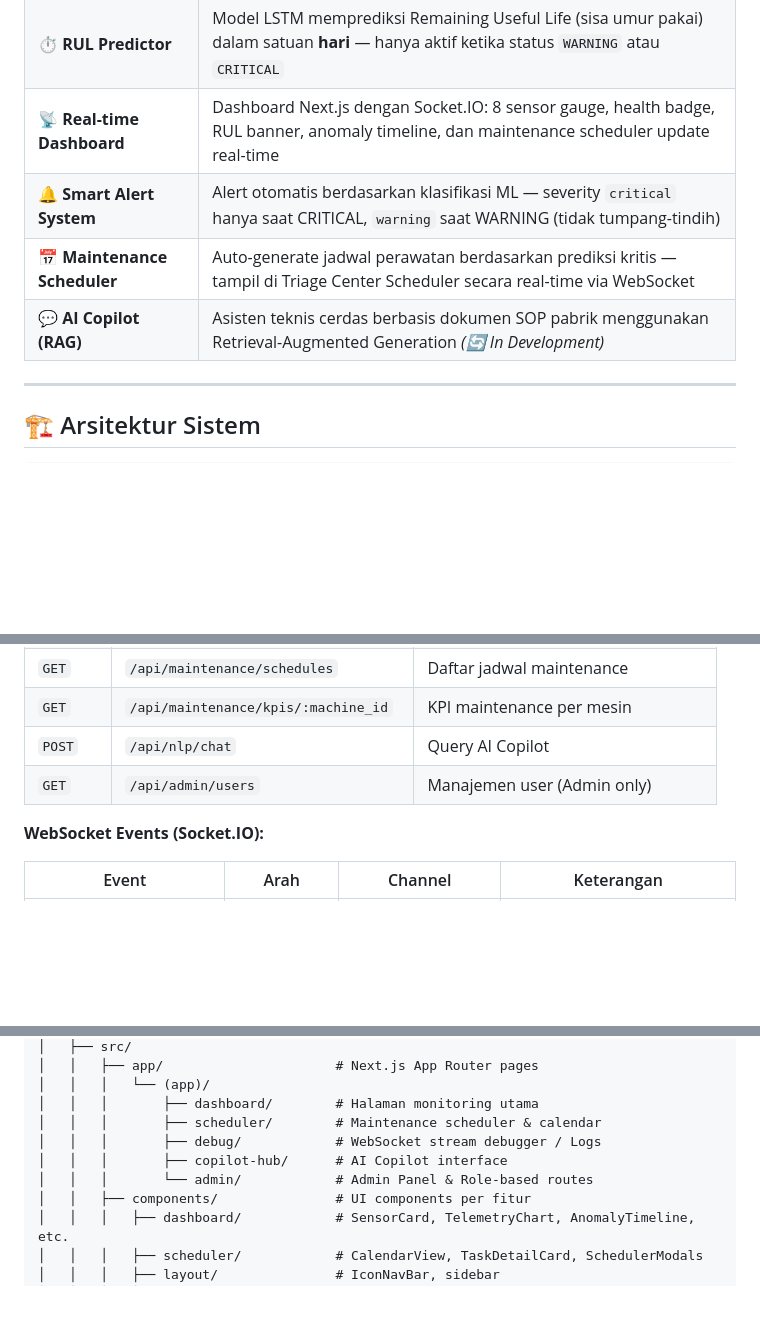
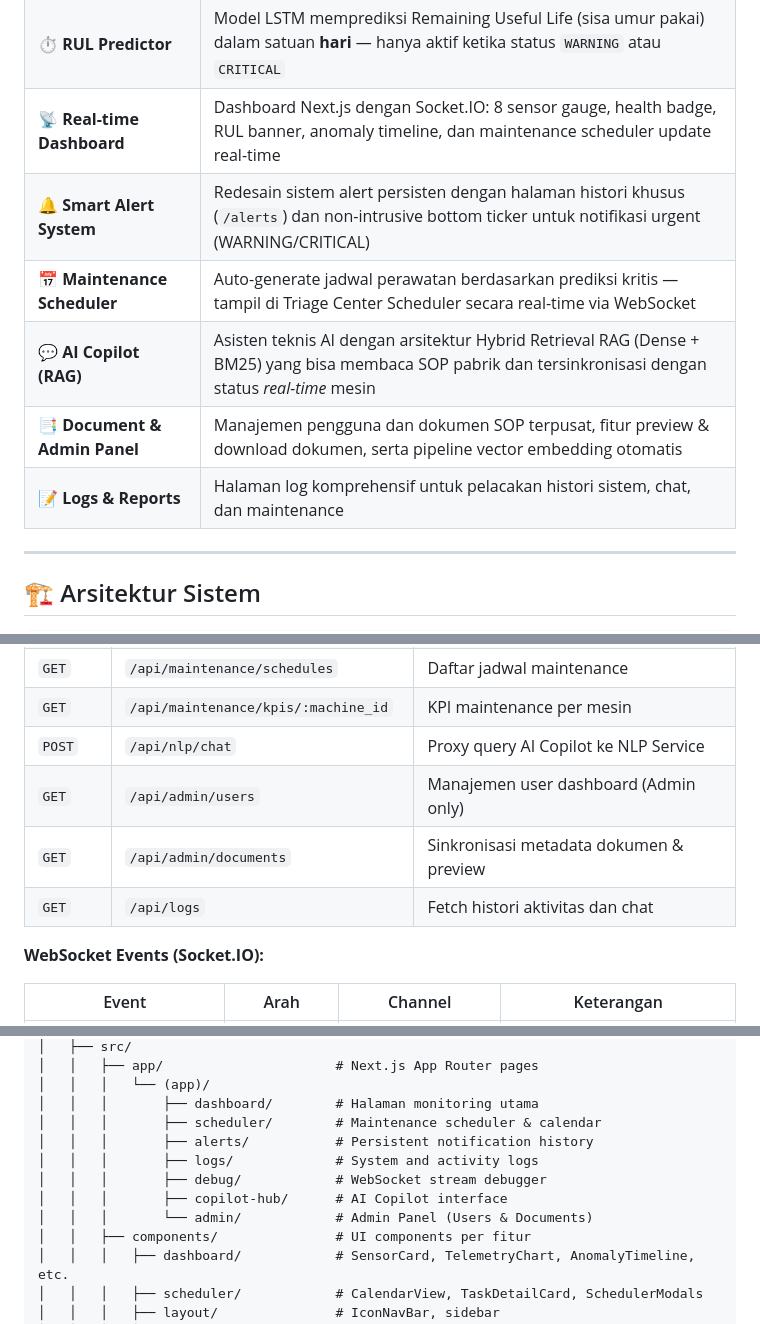
Before and after one commit to ZeroZennn/predictive-maintenance-monorepo, a Markdown page: README.md, 3 parts joined by grey strips. GitHub-like rendering; blank space fills up the shorter version.

```diff
--- a/README.md
+++ b/README.md
@@ -53,9 +53,11 @@ PRIME hadir sebagai jawaban atas gap tersebut. Dibangun di atas arsitektur monor
 | 🤖 **Health Status Classifier** | Model XGBoost mengklasifikasikan status mesin menjadi `HEALTHY`, `WARNING`, atau `CRITICAL` dari data sensor real-time (threshold optimal 0.60) |
 | ⏱️ **RUL Predictor** | Model LSTM memprediksi Remaining Useful Life (sisa umur pakai) dalam satuan **hari** — hanya aktif ketika status `WARNING` atau `CRITICAL` |
 | 📡 **Real-time Dashboard** | Dashboard Next.js dengan Socket.IO: 8 sensor gauge, health badge, RUL banner, anomaly timeline, dan maintenance scheduler update real-time |
-| 🔔 **Smart Alert System** | Alert otomatis berdasarkan klasifikasi ML — severity `critical` hanya saat CRITICAL, `warning` saat WARNING (tidak tumpang-tindih) |
+| 🔔 **Smart Alert System** | Redesain sistem alert persisten dengan halaman histori khusus (`/alerts`) dan non-intrusive bottom ticker untuk notifikasi urgent (WARNING/CRITICAL) |
 | 📅 **Maintenance Scheduler** | Auto-generate jadwal perawatan berdasarkan prediksi kritis — tampil di Triage Center Scheduler secara real-time via WebSocket |
-| 💬 **AI Copilot (RAG)** | Asisten teknis cerdas berbasis dokumen SOP pabrik menggunakan Retrieval-Augmented Generation *(🔄 In Development)* |
+| 💬 **AI Copilot (RAG)** | Asisten teknis AI dengan arsitektur Hybrid Retrieval RAG (Dense + BM25) yang bisa membaca SOP pabrik dan tersinkronisasi dengan status *real-time* mesin |
+| 📑 **Document & Admin Panel** | Manajemen pengguna dan dokumen SOP terpusat, fitur preview & download dokumen, serta pipeline vector embedding otomatis |
+| 📝 **Logs & Reports** | Halaman log komprehensif untuk pelacakan histori sistem, chat, dan maintenance |
 
 ---
 
@@ -168,8 +170,10 @@ Status: ✅ **Active — Fase 7/9**
 | `GET` | `/api/telemetry/anomaly/:machine_id` | Anomaly timeline dari DB |
 | `GET` | `/api/maintenance/schedules` | Daftar jadwal maintenance |
 | `GET` | `/api/maintenance/kpis/:machine_id` | KPI maintenance per mesin |
-| `POST` | `/api/nlp/chat` | Query AI Copilot |
-| `GET` | `/api/admin/users` | Manajemen user (Admin only) |
+| `POST` | `/api/nlp/chat` | Proxy query AI Copilot ke NLP Service |
+| `GET` | `/api/admin/users` | Manajemen user dashboard (Admin only) |
+| `GET` | `/api/admin/documents` | Sinkronisasi metadata dokumen & preview |
+| `GET` | `/api/logs` | Fetch histori aktivitas dan chat |
 
 **WebSocket Events (Socket.IO):**
 
@@ -254,9 +275,11 @@ predictive-maintenance-monorepo/
 │   │   │   └── (app)/
 │   │   │       ├── dashboard/        # Halaman monitoring utama
 │   │   │       ├── scheduler/        # Maintenance scheduler & calendar
-│   │   │       ├── debug/            # WebSocket stream debugger / Logs
+│   │   │       ├── alerts/           # Persistent notification history
+│   │   │       ├── logs/             # System and activity logs
+│   │   │       ├── debug/            # WebSocket stream debugger
 │   │   │       ├── copilot-hub/      # AI Copilot interface
-│   │   │       └── admin/            # Admin Panel & Role-based routes
+│   │   │       └── admin/            # Admin Panel (Users & Documents)
 │   │   ├── components/               # UI components per fitur
 │   │   │   ├── dashboard/            # SensorCard, TelemetryChart, AnomalyTimeline, etc.
 │   │   │   ├── scheduler/            # CalendarView, TaskDetailCard, SchedulerModals
```
Also changed, not shown: other parts of README.md (+36 -20 lines).
